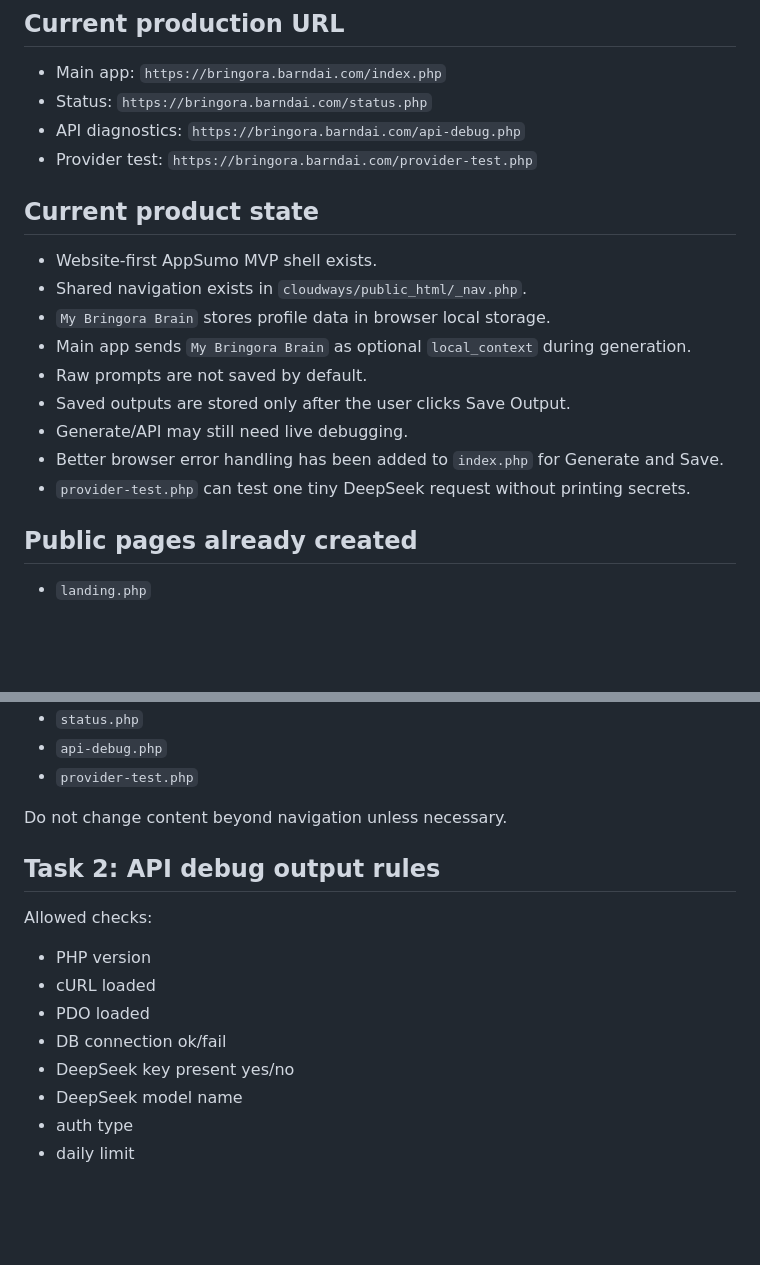
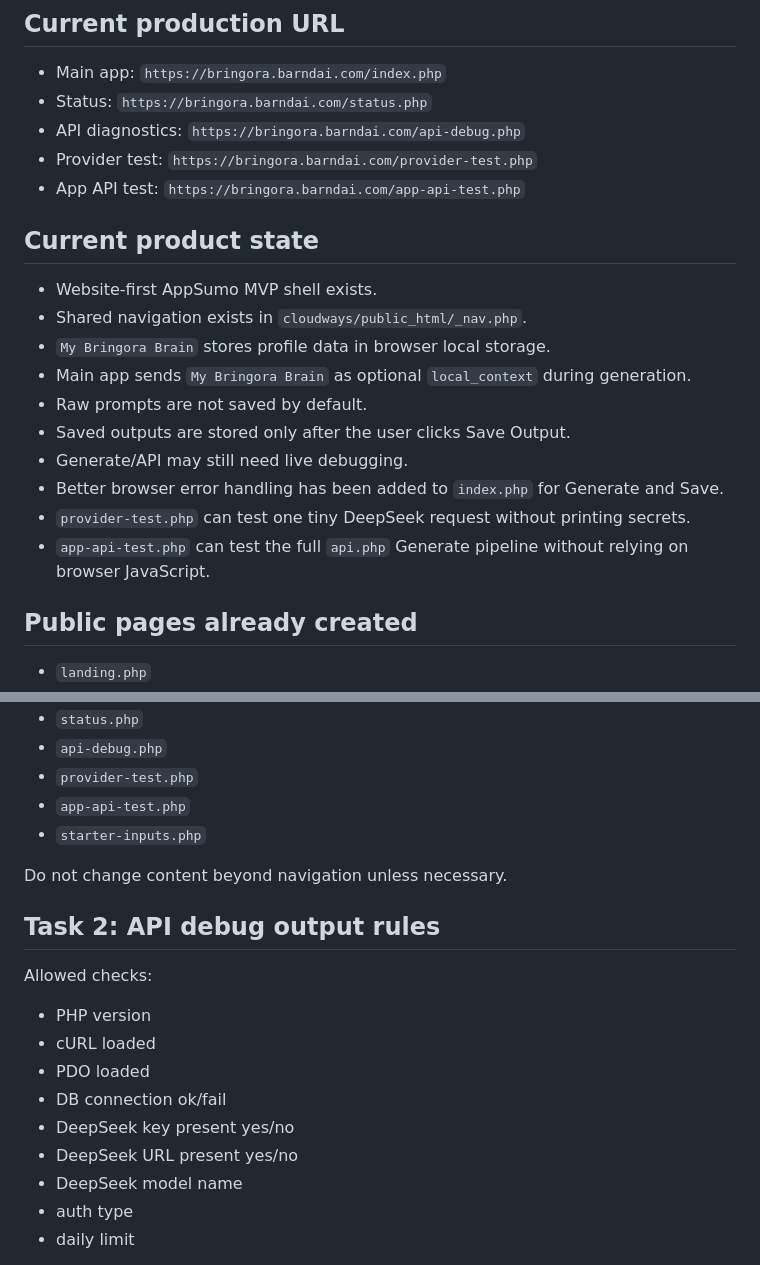
Before and after one commit to costavong-pixel/bringora, a Markdown page: docs/CURSOR_NEXT_TASKS.md, 2 parts joined by grey strips. Rendered like a GitHub page; blank space fills up the shorter version.

```diff
--- a/docs/CURSOR_NEXT_TASKS.md
+++ b/docs/CURSOR_NEXT_TASKS.md
@@ -15,6 +15,7 @@
 - Status: `https://bringora.barndai.com/status.php`
 - API diagnostics: `https://bringora.barndai.com/api-debug.php`
 - Provider test: `https://bringora.barndai.com/provider-test.php`
+- App API test: `https://bringora.barndai.com/app-api-test.php`
 
 ## Current product state
 
@@ -27,6 +28,7 @@
 - Generate/API may still need live debugging.
 - Better browser error handling has been added to `index.php` for Generate and Save.
 - `provider-test.php` can test one tiny DeepSeek request without printing secrets.
+- `app-api-test.php` can test the full `api.php` Generate pipeline without relying on browser JavaScript.
 
 ## Public pages already created
 
@@ -77,6 +83,8 @@ Pages known to have or need shared navigation:
 - `status.php`
 - `api-debug.php`
 - `provider-test.php`
+- `app-api-test.php`
+- `starter-inputs.php`
 
 Do not change content beyond navigation unless necessary.
 
@@ -89,6 +97,7 @@ Allowed checks:
 - PDO loaded
 - DB connection ok/fail
 - DeepSeek key present yes/no
+- DeepSeek URL present yes/no
 - DeepSeek model name
 - auth type
 - daily limit
```
Also changed, not shown: other parts of docs/CURSOR_NEXT_TASKS.md (+28 -4 lines).
